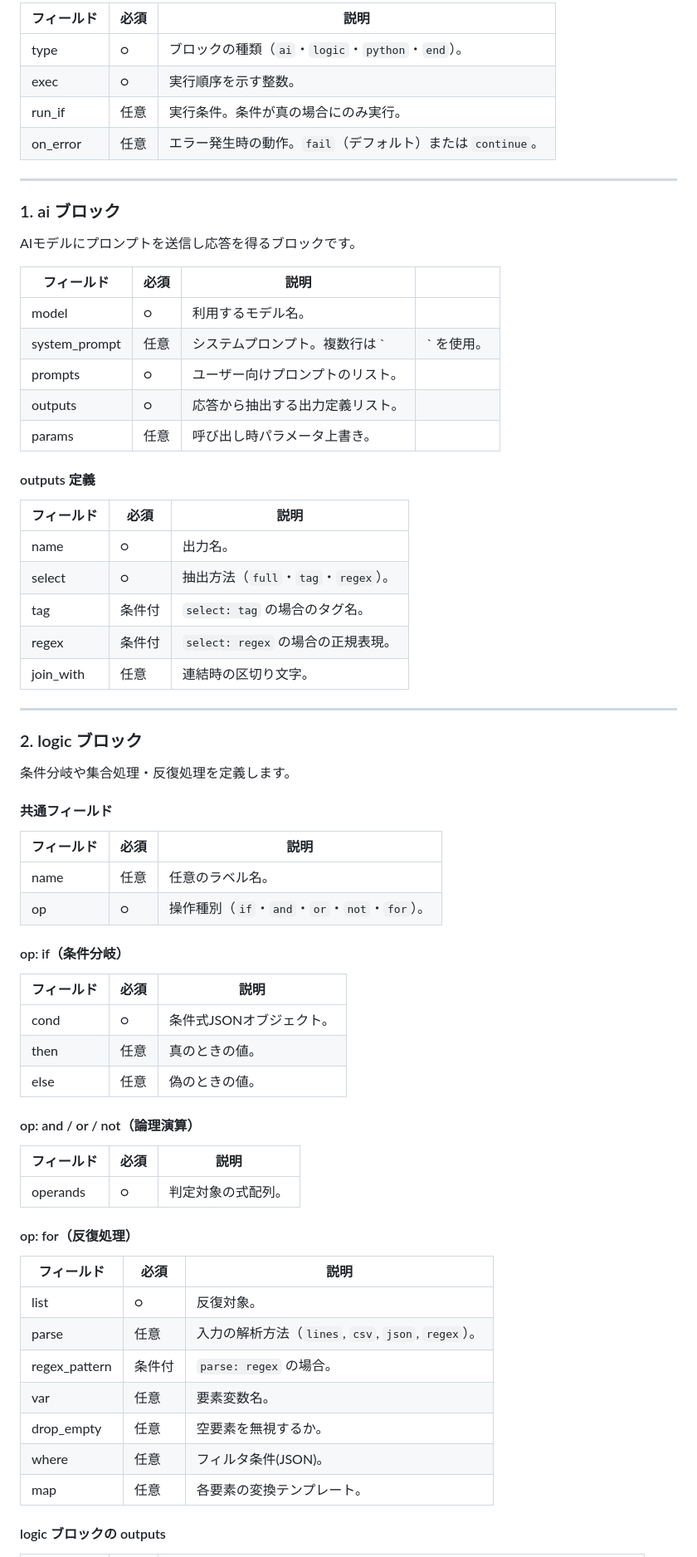
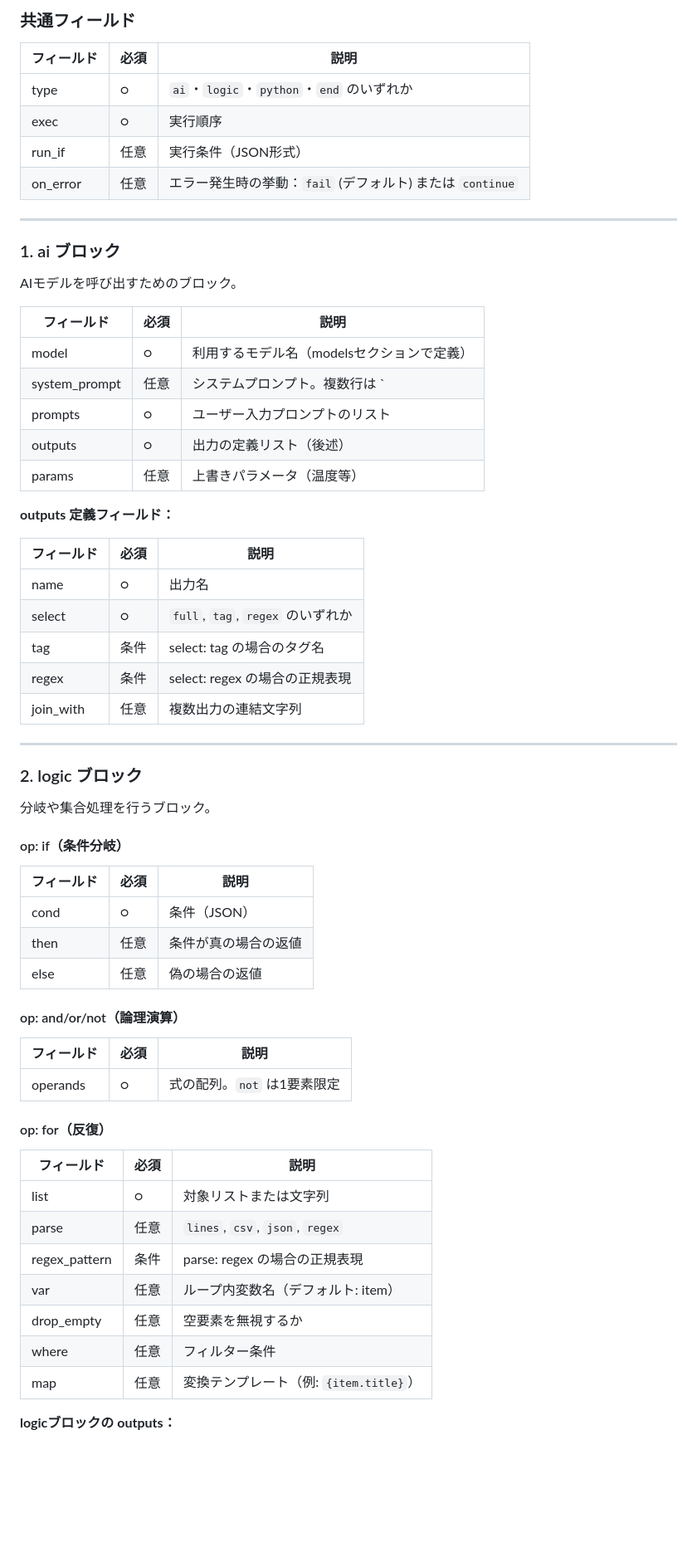
Before and after one commit to foxn2000/sdg_ui, a Markdown page: mabel.md, the part around one of its changes. Shown at 83% size. GitHub-like rendering; blank space fills up the shorter version.

```diff
--- a/mabel.md
+++ b/mabel.md
@@ -72,73 +49,68 @@ models:
 
-| フィールド    | 必須 | 説明                                     |
-| -------- | -- | -------------------------------------- |
-| type     | ○  | ブロックの種類（`ai`・`logic`・`python`・`end`）。  |
-| exec     | ○  | 実行順序を示す整数。                             |
-| run_if   | 任意 | 実行条件。条件が真の場合にのみ実行。                     |
-| on_error | 任意 | エラー発生時の動作。`fail`（デフォルト）または `continue`。 |
+### 共通フィールド
+
+| フィールド | 必須 | 説明 |
+|-----------|------|------|
+| type      | ○    | `ai`・`logic`・`python`・`end` のいずれか |
+| exec      | ○    | 実行順序 |
+| run_if    | 任意 | 実行条件（JSON形式） |
+| on_error  | 任意 | エラー発生時の挙動：`fail` (デフォルト) または `continue` |
 
 ---
 
 ### 1. ai ブロック
 
-AIモデルにプロンプトを送信し応答を得るブロックです。
+AIモデルを呼び出すためのブロック。
 
-| フィールド         | 必須 | 説明               |        |
-| ------------- | -- | ---------------- | ------ |
-| model         | ○  | 利用するモデル名。        |        |
-| system_prompt | 任意 | システムプロンプト。複数行は ` | ` を使用。 |
-| prompts       | ○  | ユーザー向けプロンプトのリスト。 |        |
-| outputs       | ○  | 応答から抽出する出力定義リスト。 |        |
-| params        | 任意 | 呼び出し時パラメータ上書き。   |        |
+| フィールド        | 必須 | 説明 |
+|-------------------|------|------|
+| model             | ○    | 利用するモデル名（modelsセクションで定義） |
+| system_prompt     | 任意 | システムプロンプト。複数行は `|` 使用 |
+| prompts           | ○    | ユーザー入力プロンプトのリスト |
+| outputs           | ○    | 出力の定義リスト（後述） |
+| params            | 任意 | 上書きパラメータ（温度等） |
 
-#### outputs 定義
+**outputs 定義フィールド：**
 
-| フィールド     | 必須  | 説明                          |
-| --------- | --- | --------------------------- |
-| name      | ○   | 出力名。                        |
-| select    | ○   | 抽出方法（`full`・`tag`・`regex`）。 |
-| tag       | 条件付 | `select: tag` の場合のタグ名。      |
-| regex     | 条件付 | `select: regex` の場合の正規表現。   |
-| join_with | 任意  | 連結時の区切り文字。                  |
+| フィールド | 必須 | 説明 |
+|-----------|------|------|
+| name      | ○    | 出力名 |
+| select    | ○    | `full`, `tag`, `regex` のいずれか |
+| tag       | 条件 | select: tag の場合のタグ名 |
+| regex     | 条件 | select: regex の場合の正規表現 |
+| join_with | 任意 | 複数出力の連結文字列 |
 
 ---
 
 ### 2. logic ブロック
 
-条件分岐や集合処理・反復処理を定義します。
-
-#### 共通フィールド
-
-| フィールド | 必須 | 説明                                 |
-| ----- | -- | ---------------------------------- |
-| name  | 任意 | 任意のラベル名。                           |
-| op    | ○  | 操作種別（`if`・`and`・`or`・`not`・`for`）。 |
+分岐や集合処理を行うブロック。
 
 #### op: if（条件分岐）
 
-| フィールド | 必須 | 説明             |
-| ----- | -- | -------------- |
-| cond  | ○  | 条件式JSONオブジェクト。 |
-| then  | 任意 | 真のときの値。        |
-| else  | 任意 | 偽のときの値。        |
+| フィールド | 必須 | 説明 |
+|-----------|------|------|
+| cond      | ○    | 条件（JSON） |
+| then      | 任意 | 条件が真の場合の返値 |
+| else      | 任意 | 偽の場合の返値 |
 
-#### op: and / or / not（論理演算）
+#### op: and/or/not（論理演算）
 
-| フィールド    | 必須 | 説明        |
-| -------- | -- | --------- |
-| operands | ○  | 判定対象の式配列。 |
+| フィールド | 必須 | 説明 |
+|-----------|------|------|
+| operands  | ○    | 式の配列。`not` は1要素限定 |
 
-#### op: for（反復処理）
+#### op: for（反復）
 
-| フィールド         | 必須  | 説明                                        |
-| ------------- | --- | ----------------------------------------- |
-| list          | ○   | 反復対象。                                     |
-| parse         | 任意  | 入力の解析方法（`lines`, `csv`, `json`, `regex`）。 |
-| regex_pattern | 条件付 | `parse: regex` の場合。                       |
-| var           | 任意  | 要素変数名。                                    |
-| drop_empty    | 任意  | 空要素を無視するか。                                |
-| where         | 任意  | フィルタ条件(JSON)。                             |
-| map           | 任意  | 各要素の変換テンプレート。                             |
+| フィールド     | 必須 | 説明 |
+|----------------|------|------|
+| list           | ○    | 対象リストまたは文字列 |
+| parse          | 任意 | `lines`, `csv`, `json`, `regex` |
+| regex_pattern  | 条件 | parse: regex の場合の正規表現 |
+| var            | 任意 | ループ内変数名（デフォルト: item） |
+| drop_empty     | 任意 | 空要素を無視するか |
+| where          | 任意 | フィルター条件 |
+| map            | 任意 | 変換テンプレート（例: `{item.title}`） |
 
-#### logic ブロックの outputs
+**logicブロックの outputs：**
 
```
Also changed, not shown: other parts of mabel.md (+61 -92 lines).
